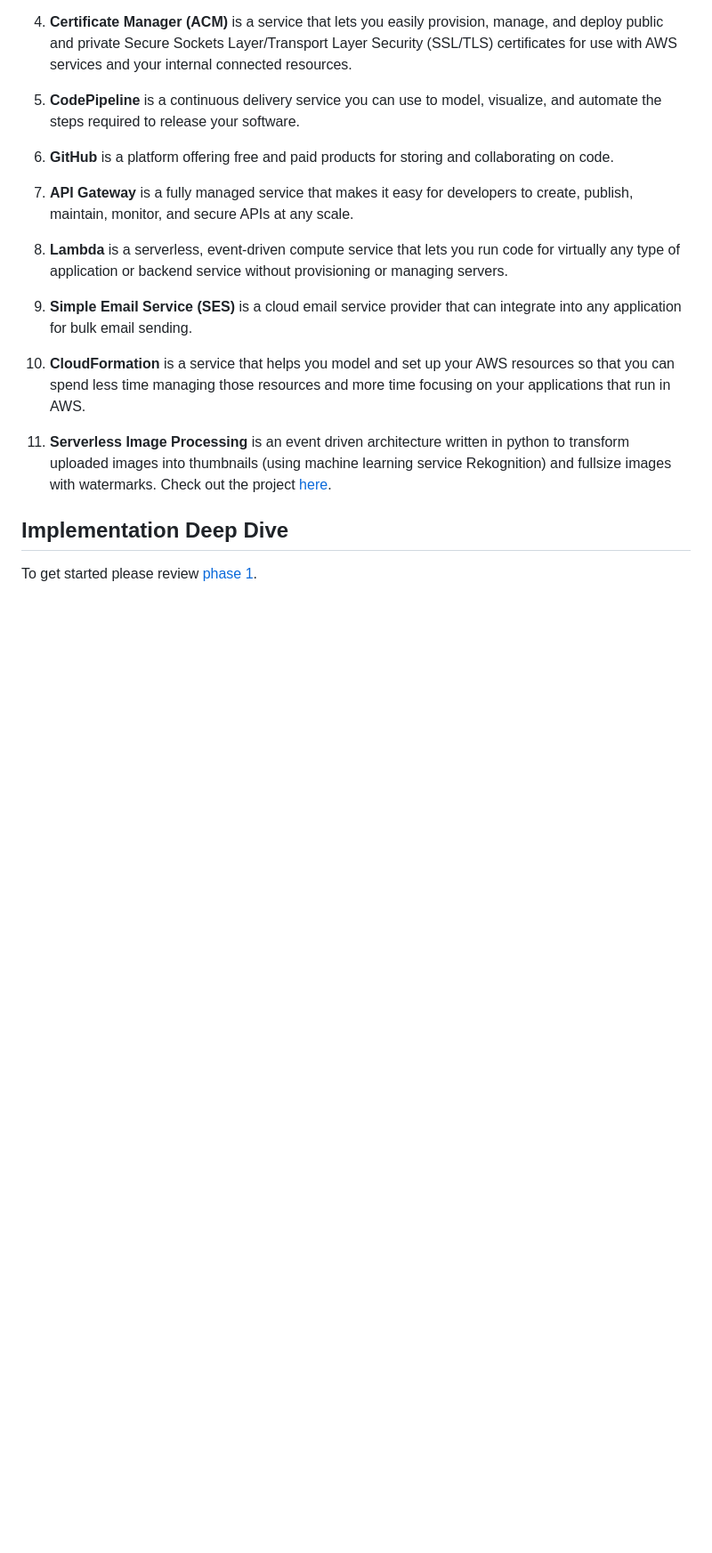
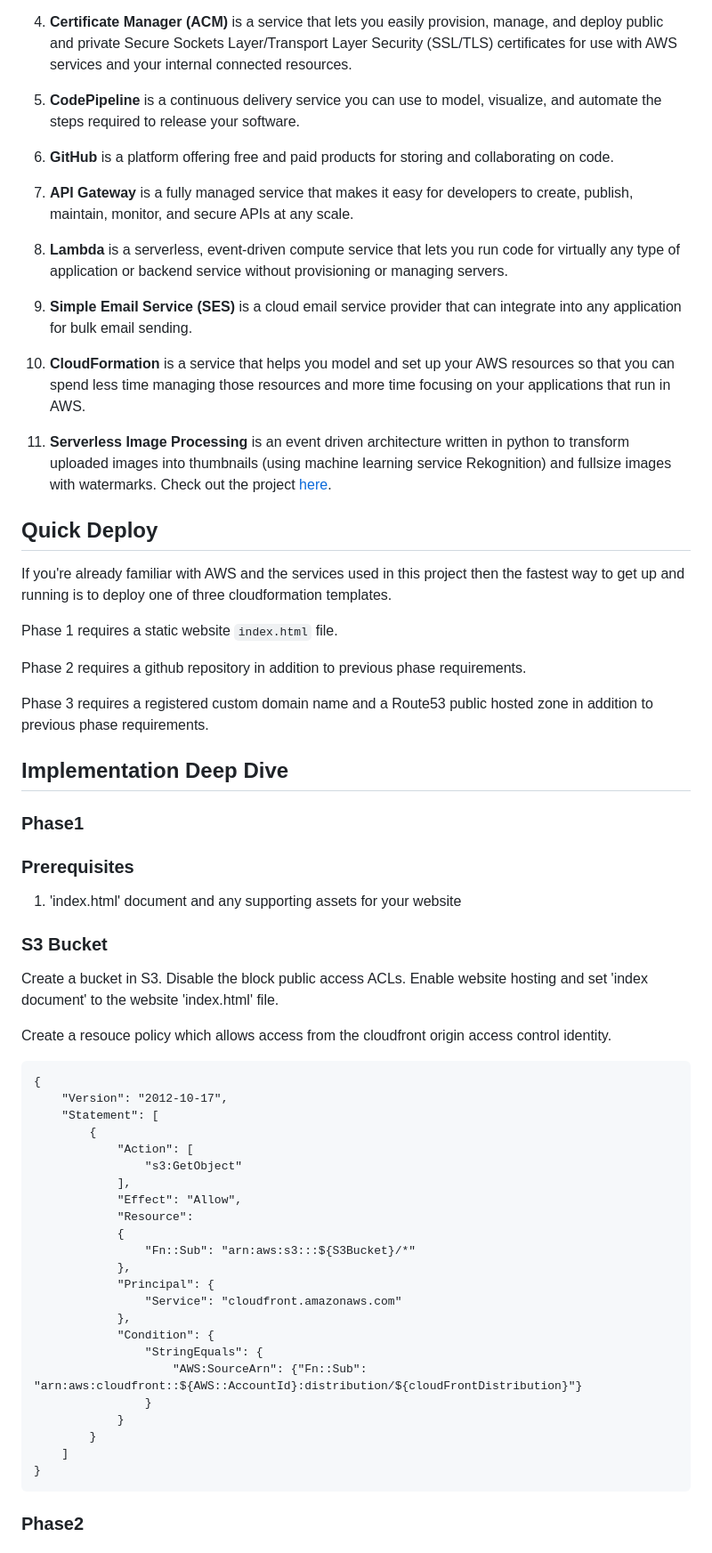
Before and after one commit to levicherrin/aws-web-hosting, a Markdown page: README.md, the part around one of its changes. Shown at 89% size. GitHub-like rendering; blank space fills up the shorter version.

Commit message:
Merged in phase1-3 readme

````diff
--- a/README.md
+++ b/README.md
@@ -39,5 +30,51 @@ Phase 3 requires a registered custom domain name and a Route53 public hosted zon
 
 11. **Serverless Image Processing** is an event driven architecture written in python to transform uploaded images into thumbnails (using machine learning service Rekognition) and fullsize images with watermarks. Check out the project [here](https://github.com/levicherrin/aws-serverless-image-processing).
 
+## Quick Deploy
+If you're already familiar with AWS and the services used in this project then the fastest way to get up and running is to deploy one of three cloudformation templates.
+
+Phase 1 requires a static website `index.html` file.
+
+Phase 2 requires a github repository in addition to previous phase requirements.
+
+Phase 3 requires a registered custom domain name and a Route53 public hosted zone in addition to previous phase requirements.
+
 ## Implementation Deep Dive
-To get started please review [phase 1](docs/phase1.md).
+
+### Phase1
+
+### Prerequisites
+
+1. 'index.html' document and any supporting assets for your website
+
+### S3 Bucket
+Create a bucket in S3. Disable the block public access ACLs. Enable website hosting and set 'index document' to the website 'index.html' file.
+
+Create a resouce policy which allows access from the cloudfront origin access control identity.
+```
+{
+    "Version": "2012-10-17",
+    "Statement": [
+        {
+            "Action": [
+                "s3:GetObject"
+            ],
+            "Effect": "Allow",
+            "Resource":
+            {
+                "Fn::Sub": "arn:aws:s3:::${S3Bucket}/*"
+            },
+            "Principal": {
+                "Service": "cloudfront.amazonaws.com"
+            },
+            "Condition": {
+                "StringEquals": {
+                    "AWS:SourceArn": {"Fn::Sub": "arn:aws:cloudfront::${AWS::AccountId}:distribution/${cloudFrontDistribution}"}
+                }
+            }
+        }
+    ]
+}
+```
+### Phase2
+
````
Also changed, not shown: other parts of README.md (+67 -9 lines).
